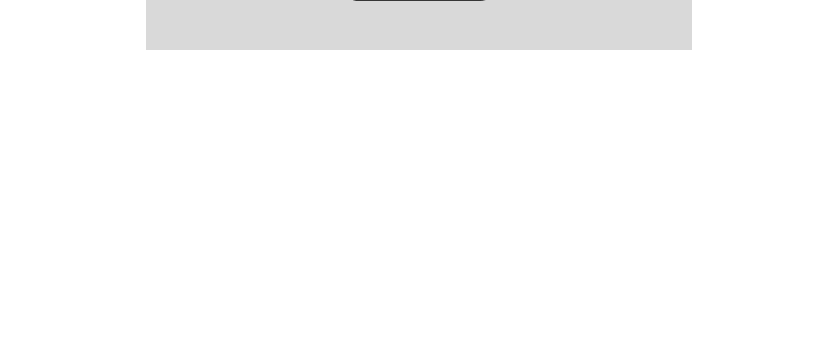
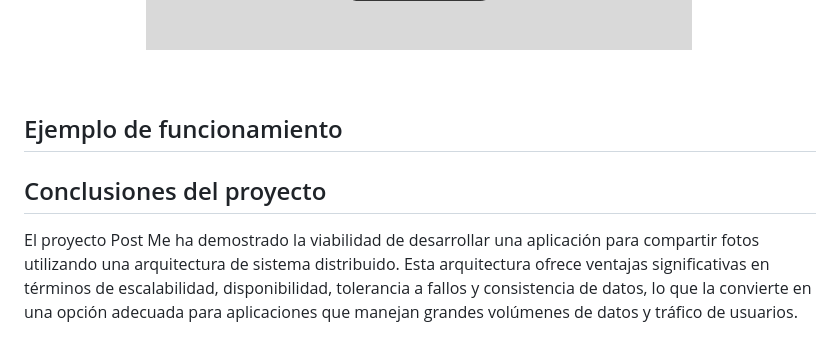
Before and after one commit to LuzR25/app_post_me, a Markdown page: README.md, the part around the change. Rendered like a GitHub page; blank space fills up the shorter version.

```diff
--- a/README.md
+++ b/README.md
@@ -86,3 +86,9 @@ Cerrará la sesión activa en la aplicación.
   <img src="https://github.com/LuzR25/app_post_me/blob/main/Im%C3%A1genes/Acerca%20de.png">
   <img src="https://github.com/LuzR25/app_post_me/blob/main/Im%C3%A1genes/Tarjeta%20de%20publicación.png">
 </p>
+
+## Ejemplo de funcionamiento
+
+
+## Conclusiones del proyecto
+El proyecto Post Me ha demostrado la viabilidad de desarrollar una aplicación para compartir fotos utilizando una arquitectura de sistema distribuido. Esta arquitectura ofrece ventajas significativas en términos de escalabilidad, disponibilidad, tolerancia a fallos y consistencia de datos, lo que la convierte en una opción adecuada para aplicaciones que manejan grandes volúmenes de datos y tráfico de usuarios.
```
